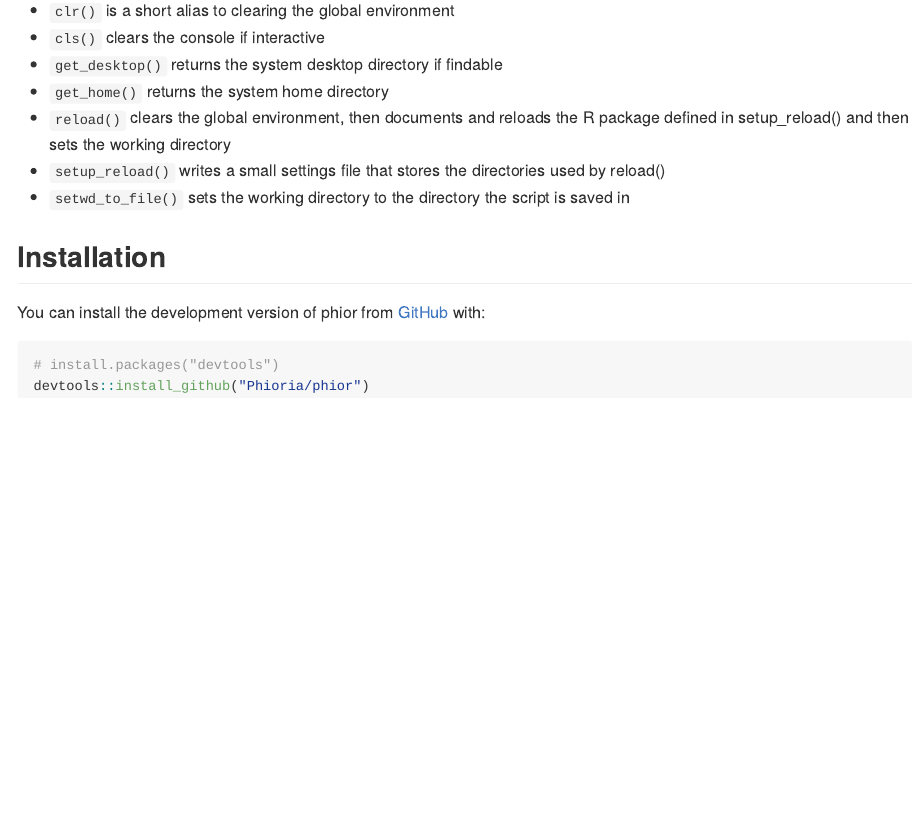
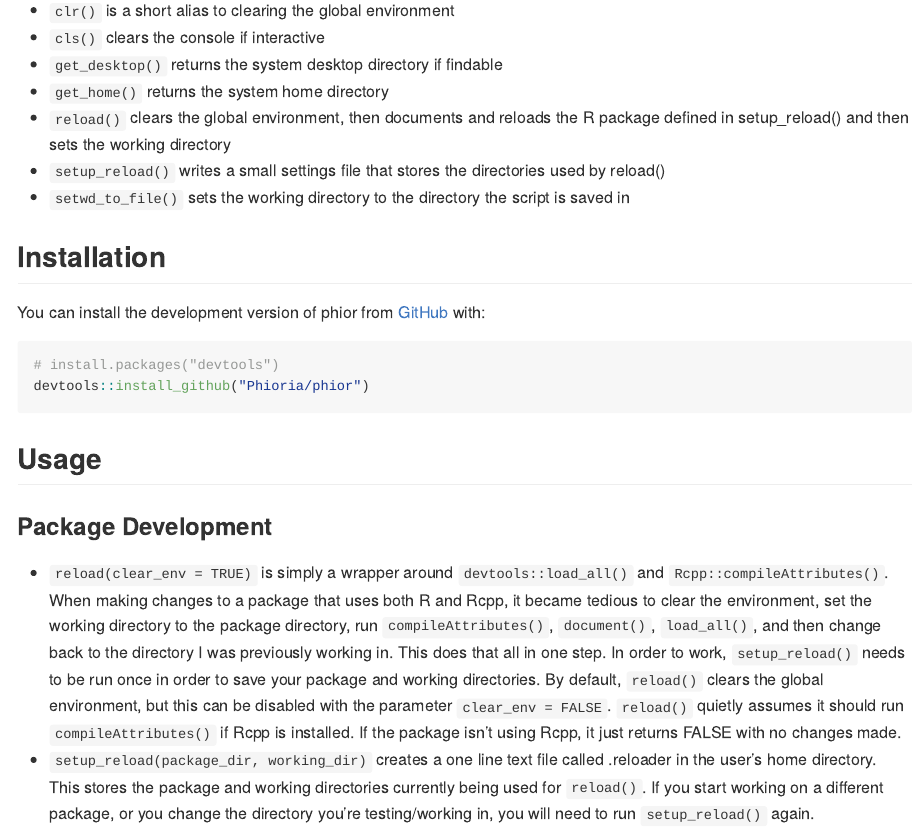
Before and after one commit to Phioria/phior, an R Markdown document (README.Rmd): the page in a window 1100 px wide, from 220 px down. The pictures show the output file README.md that the author committed with the source, drawn offline in the style of GitHub.

Commit message:
Update documentation

````diff
--- a/README.Rmd
+++ b/README.Rmd
@@ -39,3 +39,19 @@ You can install the development version of phior from [GitHub](https://github.co
 # install.packages("devtools")
 devtools::install_github("Phioria/phior")
 ```
+
+## Usage
+
+### Package Development
+
+- `reload(clear_env = TRUE)` is simply a wrapper around `devtools::load_all()` and `Rcpp::compileAttributes()`.
+  When making changes to a package that uses both R and Rcpp, it became tedious to clear the environment,
+  set the working directory to the package directory, run `compileAttributes()`, `document()`, `load_all()`,
+  and then change back to the directory I was previously working in. This does that all in one step.
+  In order to work, `setup_reload()` needs to be run once in order to save your package and working directories.
+  By default, `reload()` clears the global environment, but this can be disabled with the parameter `clear_env = FALSE`.
+  `reload()` quietly assumes it should run `compileAttributes()` if Rcpp is installed. If the package isn't using
+  Rcpp, it just returns FALSE with no changes made.
+- `setup_reload(package_dir, working_dir)` creates a one line text file called .reloader in the user's home directory.
+  This stores the package and working directories currently being used for `reload()`. If you start working on a
+  different package, or you change the directory you're testing/working in, you will need to run `setup_reload()` again.
````
Also changed, not shown: README.md.
